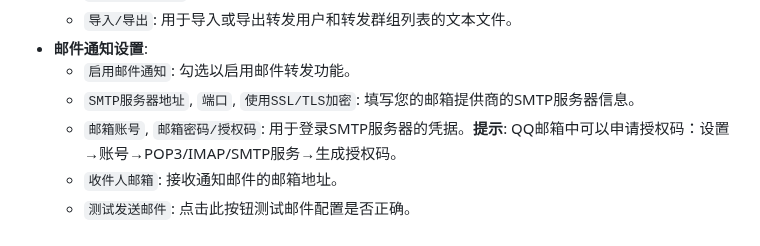
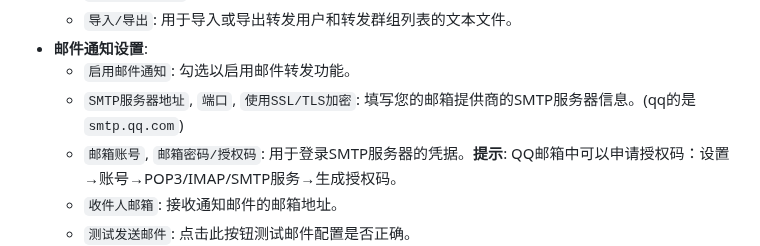
Before and after one commit to buynonsense/LiteLoaderQQNT-BuyTheWay, a Markdown page: README.md, the part around the change. Rendered like a GitHub page.

```diff
--- a/README.md
+++ b/README.md
@@ -52,7 +52,7 @@
     *   `导入/导出`: 用于导入或导出转发用户和转发群组列表的文本文件。
 *   **邮件通知设置**:
     *   `启用邮件通知`: 勾选以启用邮件转发功能。
-    *   `SMTP服务器地址`, `端口`, `使用SSL/TLS加密`: 填写您的邮箱提供商的SMTP服务器信息。
+    *   `SMTP服务器地址`, `端口`, `使用SSL/TLS加密`: 填写您的邮箱提供商的SMTP服务器信息。(qq的是 `smtp.qq.com`)
     *   `邮箱账号`, `邮箱密码/授权码`: 用于登录SMTP服务器的凭据。**提示**: QQ邮箱中可以申请授权码：设置→账号→POP3/IMAP/SMTP服务→生成授权码。
     *   `收件人邮箱`: 接收通知邮件的邮箱地址。
     *   `测试发送邮件`: 点击此按钮测试邮件配置是否正确。
```
